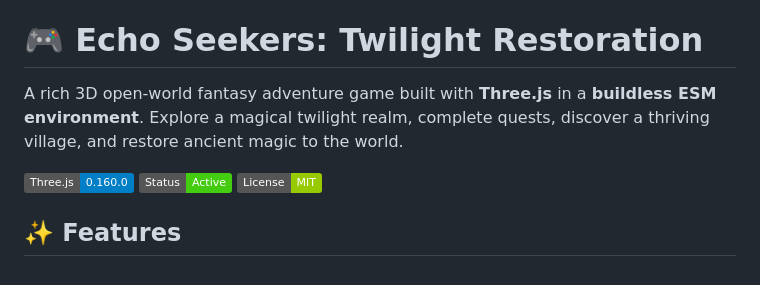
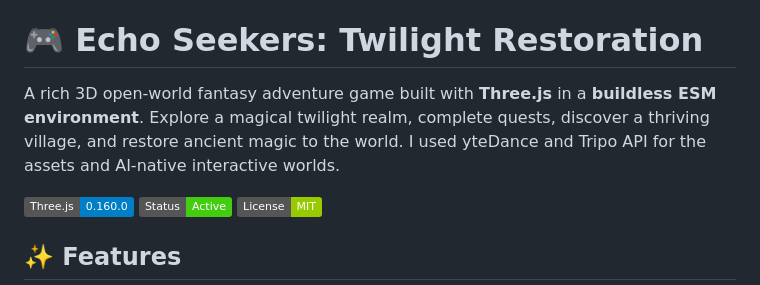
Before and after one commit to kevintucker/echo-seekers, a Markdown page: README.md, the part around the change. Rendered like a GitHub page; badges without logos.

Commit message:
Update README with API usage details
Added information about using yteDance and Tripo API for assets and AI-native interactive worlds.

```diff
--- a/README.md
+++ b/README.md
@@ -2,7 +2,7 @@
 Quest to tame your dragon empathy AI based game
 # 🎮 Echo Seekers: Twilight Restoration
 
-A rich 3D open-world fantasy adventure game built with **Three.js** in a **buildless ESM environment**. Explore a magical twilight realm, complete quests, discover a thriving village, and restore ancient magic to the world.
+A rich 3D open-world fantasy adventure game built with **Three.js** in a **buildless ESM environment**. Explore a magical twilight realm, complete quests, discover a thriving village, and restore ancient magic to the world. I used yteDance and Tripo API for the assets and AI-native interactive worlds.
 
 ![Game Banner](https://img.shields.io/badge/Three.js-0.160.0-blue) ![Status](https://img.shields.io/badge/Status-Active-success) ![License](https://img.shields.io/badge/License-MIT-green)
 
```
